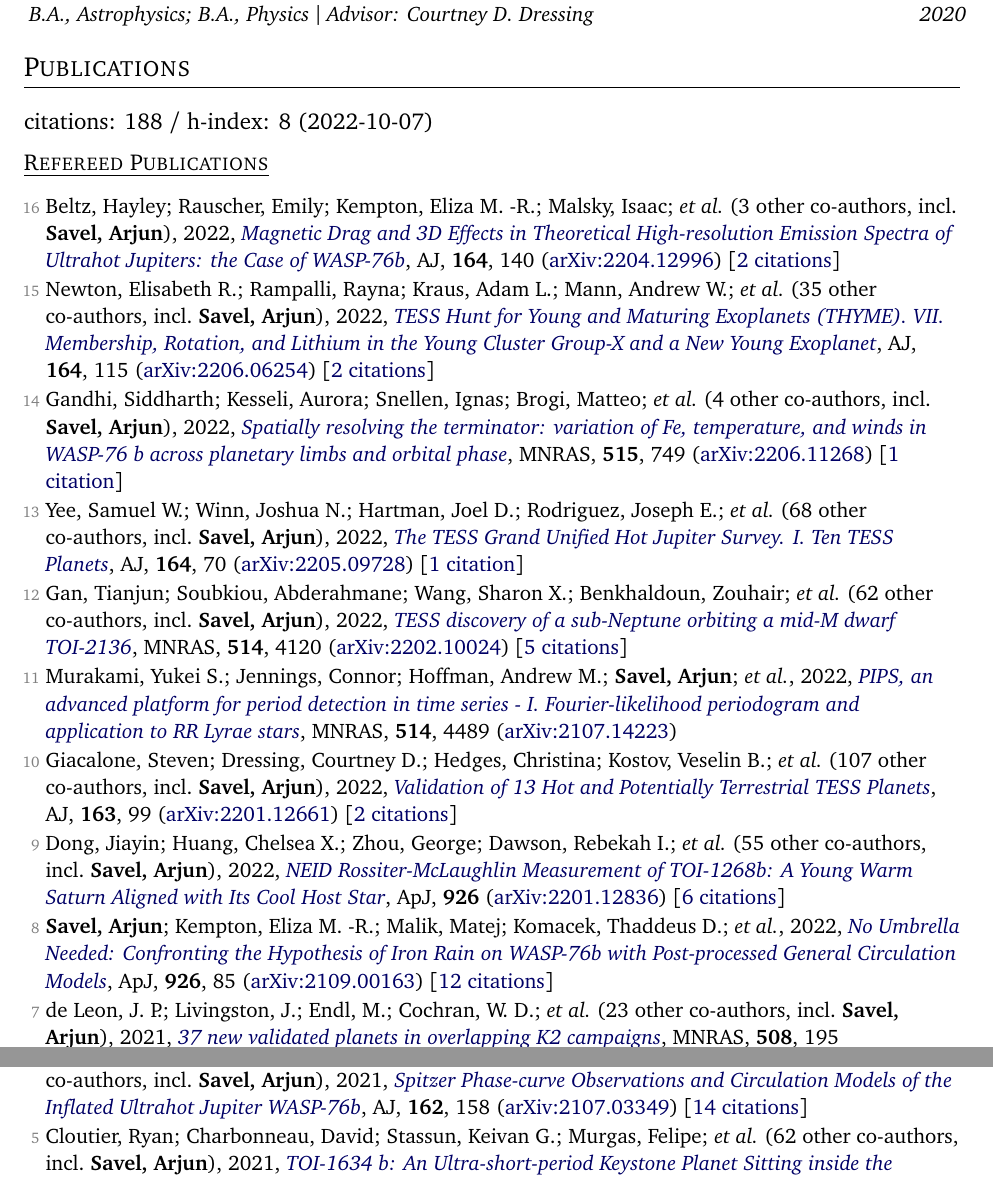
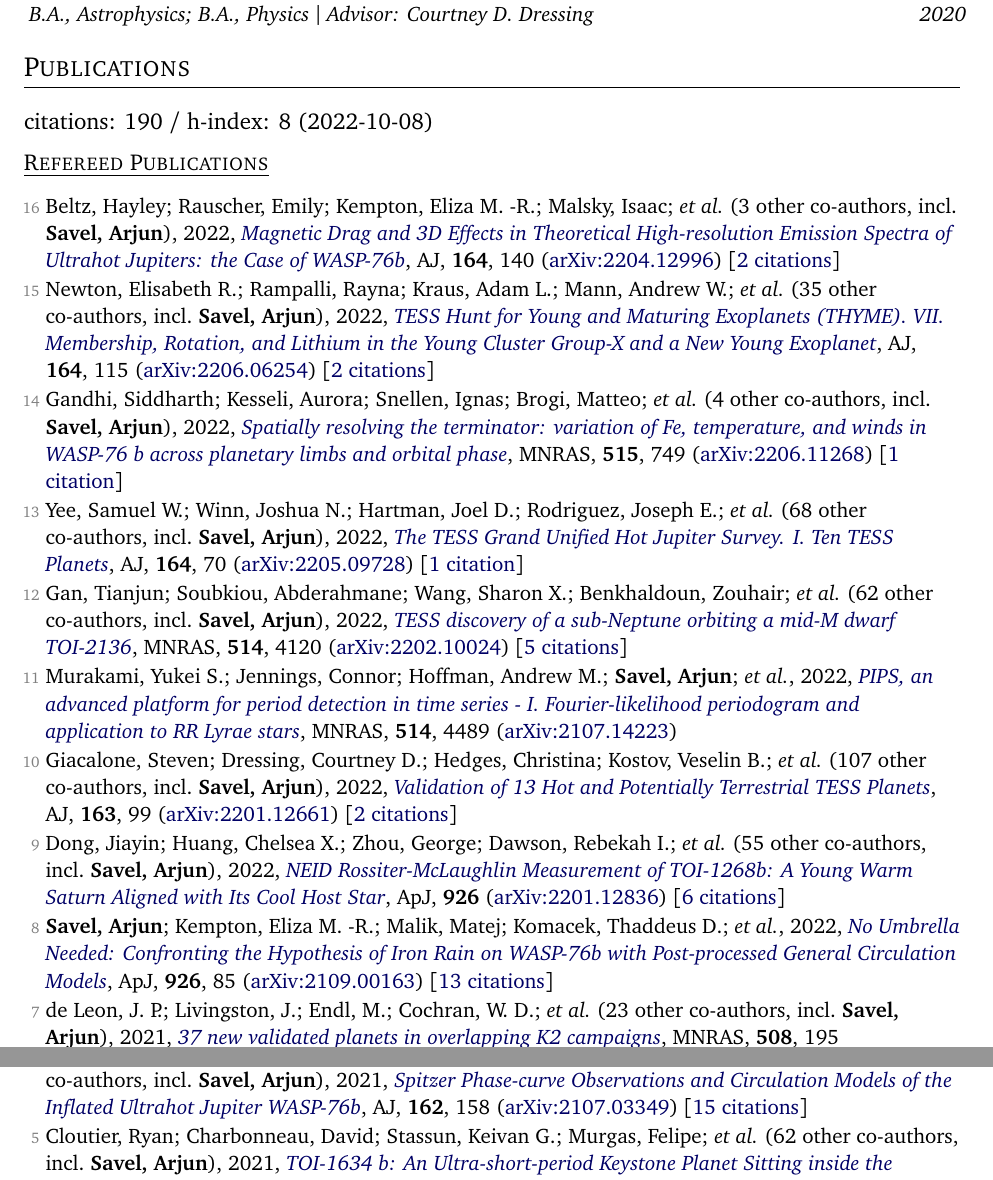
Before and after one commit to arjunsavel/CV, a LaTeX document (main_twopage.tex, which reads supp_tex/pubs_ref.tex, supp_tex/pubs_summary.tex): two parts of pages 1 and 2 of 3, joined at a grey line, cut so that both start at the same text. Compiled offline with pdfLaTeX.

Commit message:
Scrape and update publications

```diff
--- a/supp_tex/pubs_ref.tex
+++ b/supp_tex/pubs_ref.tex
@@ -14,11 +14,11 @@
 
 \item[{\color{numcolor}\scriptsize9}] Dong, Jiayin; Huang, Chelsea X.; Zhou, George; Dawson, Rebekah I.; \etal\ ({55} other co-authors, incl.\ \textbf{Savel, Arjun}), 2022, \doi{10.3847/2041-8213/ac4da0}{NEID Rossiter-McLaughlin Measurement of TOI-1268b: A Young Warm Saturn Aligned with Its Cool Host Star}, \apj, \textbf{926} (\arxiv{2201.12836}) [\href{https://ui.adsabs.harvard.edu/abs/2022ApJ...926L...7D}{6 citations}]
 
-\item[{\color{numcolor}\scriptsize8}] \textbf{Savel, Arjun}; Kempton, Eliza M. -R.; Malik, Matej; Komacek, Thaddeus D.; \etal, 2022, \doi{10.3847/1538-4357/ac423f}{No Umbrella Needed: Confronting the Hypothesis of Iron Rain on WASP-76b with Post-processed General Circulation Models}, \apj, \textbf{926}, 85 (\arxiv{2109.00163}) [\href{https://ui.adsabs.harvard.edu/abs/2022ApJ...926...85S}{12 citations}]
+\item[{\color{numcolor}\scriptsize8}] \textbf{Savel, Arjun}; Kempton, Eliza M. -R.; Malik, Matej; Komacek, Thaddeus D.; \etal, 2022, \doi{10.3847/1538-4357/ac423f}{No Umbrella Needed: Confronting the Hypothesis of Iron Rain on WASP-76b with Post-processed General Circulation Models}, \apj, \textbf{926}, 85 (\arxiv{2109.00163}) [\href{https://ui.adsabs.harvard.edu/abs/2022ApJ...926...85S}{13 citations}]
 
 \item[{\color{numcolor}\scriptsize7}] de Leon, J. P.; Livingston, J.; Endl, M.; Cochran, W. D.; \etal\ ({23} other co-authors, incl.\ \textbf{Savel, Arjun}), 2021, \doi{10.1093/mnras/stab2305}{37 new validated planets in overlapping K2 campaigns}, \mnras, \textbf{508}, 195 (\arxiv{2108.05621}) [\href{https://ui.adsabs.harvard.edu/abs/2021MNRAS.508..195D}{9 citations}]
 
-\item[{\color{numcolor}\scriptsize6}] May, Erin M.; Komacek, Thaddeus D.; Stevenson, Kevin B.; Kempton, Eliza M. -R.; \etal\ ({14} other co-authors, incl.\ \textbf{Savel, Arjun}), 2021, \doi{10.3847/1538-3881/ac0e30}{Spitzer Phase-curve Observations and Circulation Models of the Inflated Ultrahot Jupiter WASP-76b}, \aj, \textbf{162}, 158 (\arxiv{2107.03349}) [\href{https://ui.adsabs.harvard.edu/abs/2021AJ....162..158M}{14 citations}]
+\item[{\color{numcolor}\scriptsize6}] May, Erin M.; Komacek, Thaddeus D.; Stevenson, Kevin B.; Kempton, Eliza M. -R.; \etal\ ({14} other co-authors, incl.\ \textbf{Savel, Arjun}), 2021, \doi{10.3847/1538-3881/ac0e30}{Spitzer Phase-curve Observations and Circulation Models of the Inflated Ultrahot Jupiter WASP-76b}, \aj, \textbf{162}, 158 (\arxiv{2107.03349}) [\href{https://ui.adsabs.harvard.edu/abs/2021AJ....162..158M}{15 citations}]
 
 \item[{\color{numcolor}\scriptsize5}] Cloutier, Ryan; Charbonneau, David; Stassun, Keivan G.; Murgas, Felipe; \etal\ ({62} other co-authors, incl.\ \textbf{Savel, Arjun}), 2021, \doi{10.3847/1538-3881/ac0157}{TOI-1634 b: An Ultra-short-period Keystone Planet Sitting inside the M-dwarf Radius Valley}, \aj, \textbf{162}, 79 (\arxiv{2103.12790}) [\href{https://ui.adsabs.harvard.edu/abs/2021AJ....162...79C}{12 citations}]
 
--- a/supp_tex/pubs_summary.tex
+++ b/supp_tex/pubs_summary.tex
@@ -1 +1 @@
-citations: 188 / h-index: 8 (2022-10-07)
+citations: 190 / h-index: 8 (2022-10-08)
```
Also changed, not shown: 1 other file.
